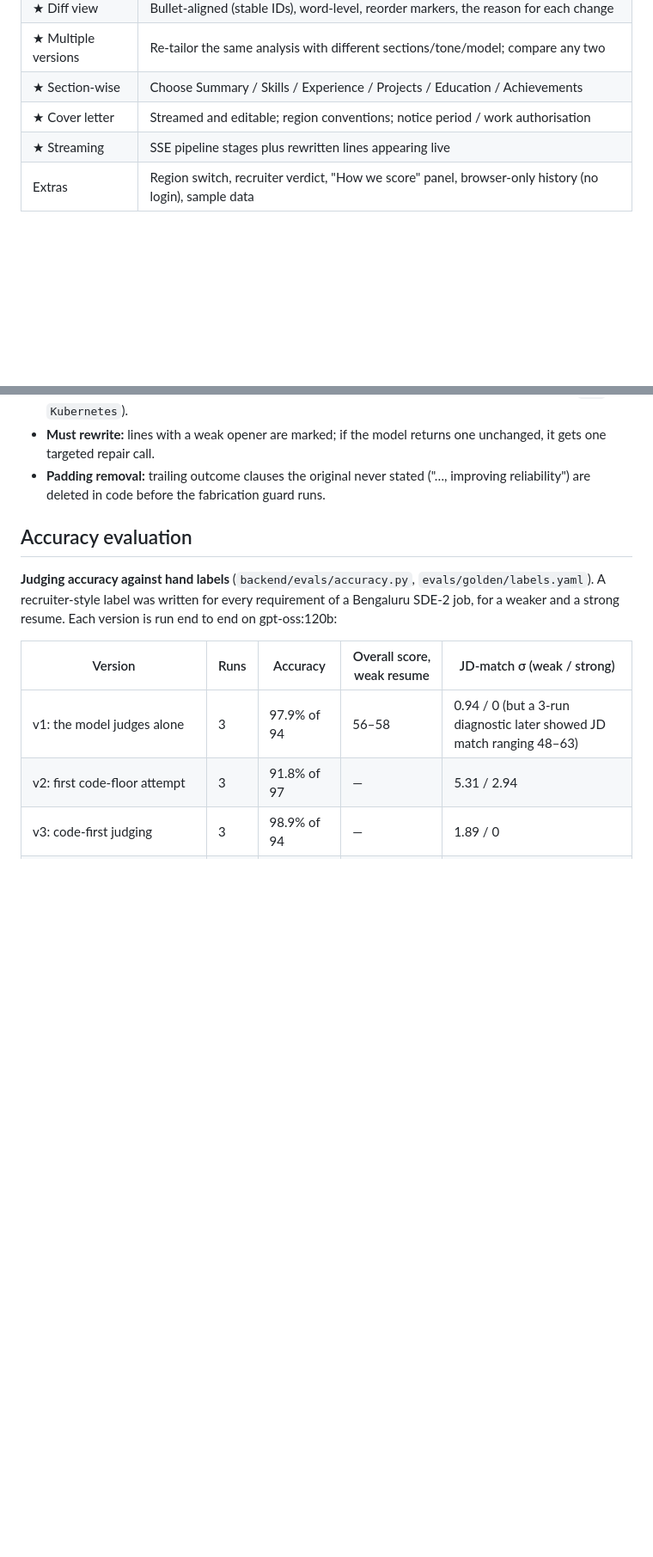
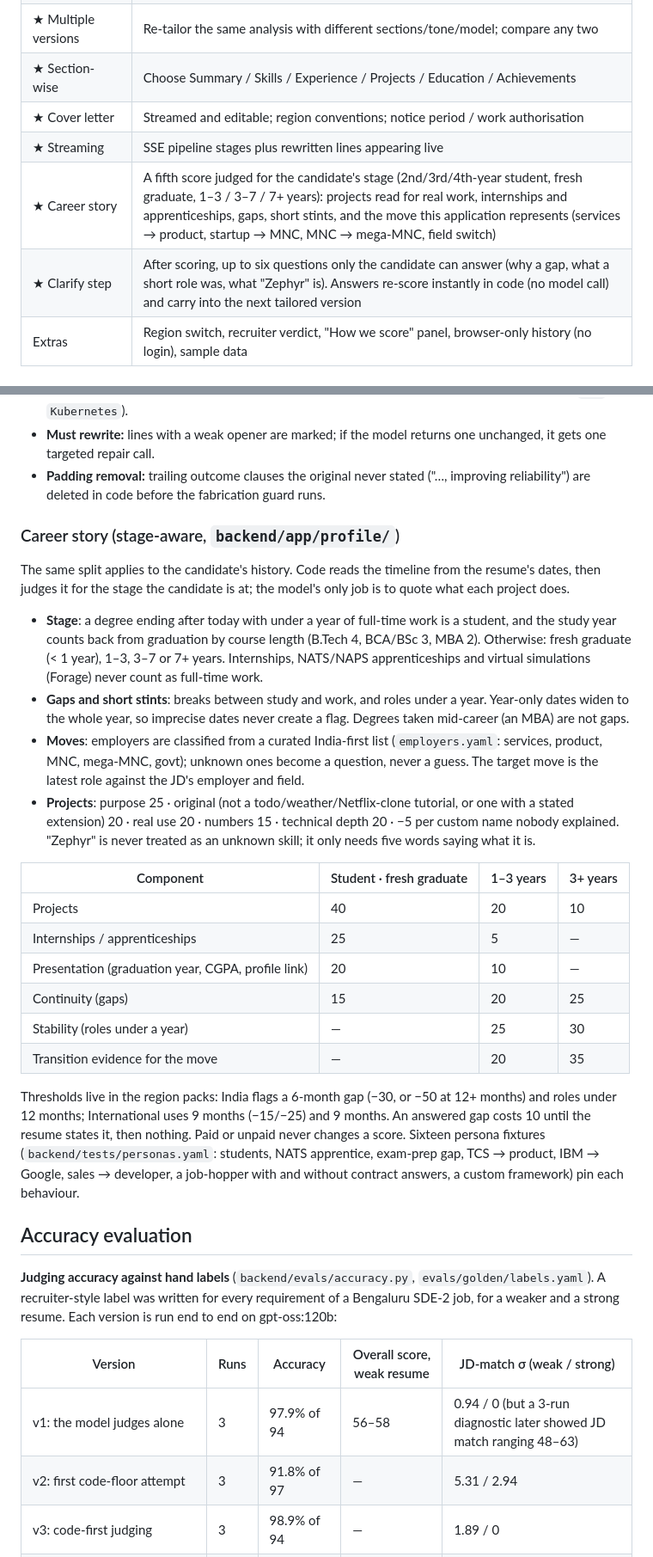
Before and after one commit to aayush110410/resume-customizer, a Markdown page: README.md, 2 parts joined by grey strips. Shown at 86% size. Drawn GitHub-style; blank space fills up the shorter version.

Commit message:
docs: career story and clarify step

```diff
--- a/README.md
+++ b/README.md
@@ -58,6 +58,8 @@ All from the live app, using the built-in sample (an Infosys engineer applying f
 | ★ Section-wise | Choose Summary / Skills / Experience / Projects / Education / Achievements |
 | ★ Cover letter | Streamed and editable; region conventions; notice period / work authorisation |
 | ★ Streaming | SSE pipeline stages plus rewritten lines appearing live |
+| ★ Career story | A fifth score judged for the candidate's stage (2nd/3rd/4th-year student, fresh graduate, 1–3 / 3–7 / 7+ years): projects read for real work, internships and apprenticeships, gaps, short stints, and the move this application represents (services → product, startup → MNC, MNC → mega-MNC, field switch) |
+| ★ Clarify step | After scoring, up to six questions only the candidate can answer (why a gap, what a short role was, what "Zephyr" is). Answers re-score instantly in code (no model call) and carry into the next tailored version |
 | Extras | Region switch, recruiter verdict, "How we score" panel, browser-only history (no login), sample data |
 
 ## Architecture
@@ -121,6 +123,26 @@ Tailoring is planned the same way (`backend/app/tailor_plan.py`):
 - **Mirroring:** each line may mirror a JD term only if it already says the same thing in other words (`k8s` → `Kubernetes`).
 - **Must rewrite:** lines with a weak opener are marked; if the model returns one unchanged, it gets one targeted repair call.
 - **Padding removal:** trailing outcome clauses the original never stated ("…, improving reliability") are deleted in code before the fabrication guard runs.
+
+### Career story (stage-aware, `backend/app/profile/`)
+
+The same split applies to the candidate's history. Code reads the timeline from the resume's dates, then judges it for the stage the candidate is at; the model's only job is to quote what each project does.
+
+- **Stage**: a degree ending after today with under a year of full-time work is a student, and the study year counts back from graduation by course length (B.Tech 4, BCA/BSc 3, MBA 2). Otherwise: fresh graduate (< 1 year), 1–3, 3–7 or 7+ years. Internships, NATS/NAPS apprenticeships and virtual simulations (Forage) never count as full-time work.
+- **Gaps and short stints**: breaks between study and work, and roles under a year. Year-only dates widen to the whole year, so imprecise dates never create a flag. Degrees taken mid-career (an MBA) are not gaps.
+- **Moves**: employers are classified from a curated India-first list (`employers.yaml`: services, product, MNC, mega-MNC, govt); unknown ones become a question, never a guess. The target move is the latest role against the JD's employer and field.
+- **Projects**: purpose 25 · original (not a todo/weather/Netflix-clone tutorial, or one with a stated extension) 20 · real use 20 · numbers 15 · technical depth 20 · −5 per custom name nobody explained. "Zephyr" is never treated as an unknown skill; it only needs five words saying what it is.
+
+| Component | Student · fresh graduate | 1–3 years | 3+ years |
+|---|---|---|---|
+| Projects | 40 | 20 | 10 |
+| Internships / apprenticeships | 25 | 5 | — |
+| Presentation (graduation year, CGPA, profile link) | 20 | 10 | — |
+| Continuity (gaps) | 15 | 20 | 25 |
+| Stability (roles under a year) | — | 25 | 30 |
+| Transition evidence for the move | — | 20 | 35 |
+
+Thresholds live in the region packs: India flags a 6-month gap (−30, or −50 at 12+ months) and roles under 12 months; International uses 9 months (−15/−25) and 9 months. An answered gap costs 10 until the resume states it, then nothing. Paid or unpaid never changes a score. Sixteen persona fixtures (`backend/tests/personas.yaml`: students, NATS apprentice, exam-prep gap, TCS → product, IBM → Google, sales → developer, a job-hopper with and without contract answers, a custom framework) pin each behaviour.
 
 ## Accuracy evaluation
 
```
